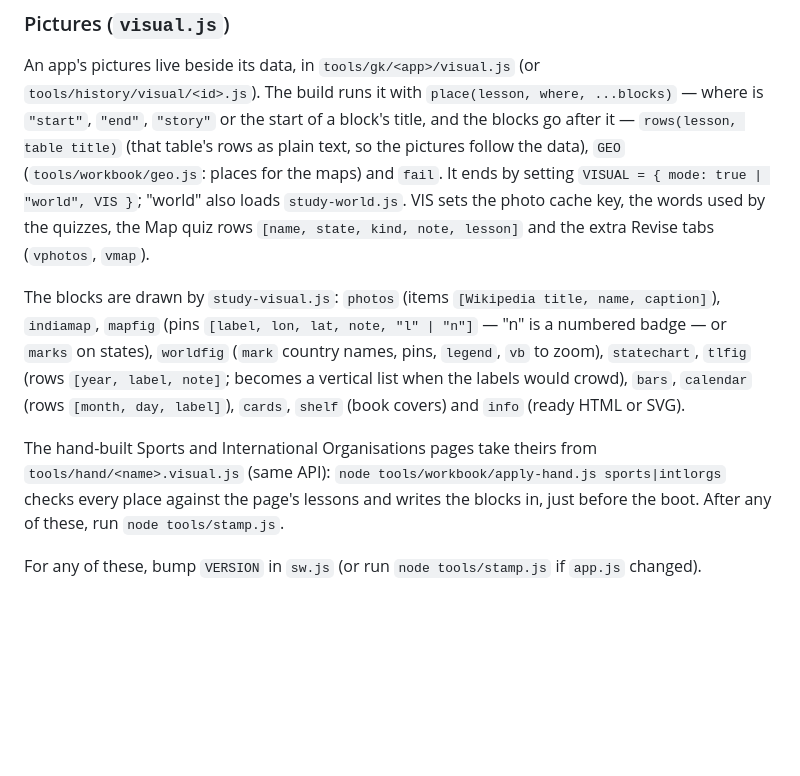
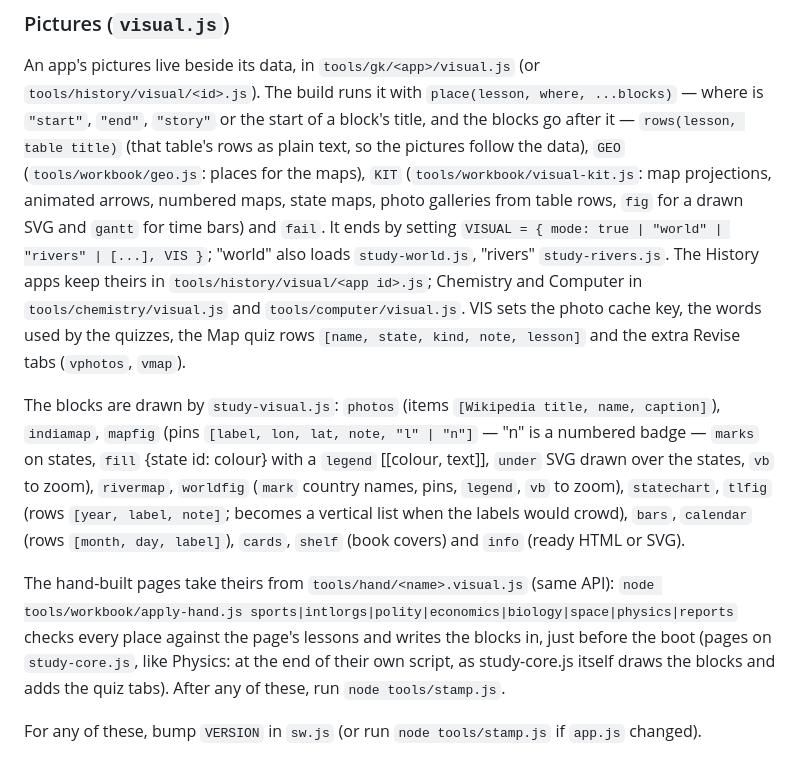
Before and after one commit to manishpatel31/vocab_boost, a Markdown page: tools/README.md, the part around the change. Rendered like a GitHub page; blank space fills up the shorter version.

Commit message:
README: visuals in every subject app; how visual.js files, KIT and apply-hand work now
Co-Authored-By: Claude Opus 5.5 <noreply@anthropic.com>
Claude-Session: https://claude.ai/code/session_018JhRhZj68zCybNVW7uCNhh

```diff
--- a/tools/README.md
+++ b/tools/README.md
@@ -153,18 +153,23 @@ After a change: `node tools/gk/build.js [app]`, `node tools/index_app.js study-<
 An app's pictures live beside its data, in `tools/gk/<app>/visual.js` (or `tools/history/visual/<id>.js`). The build runs it
 with `place(lesson, where, ...blocks)` — where is `"start"`, `"end"`, `"story"` or the start of a block's title, and the
 blocks go after it — `rows(lesson, table title)` (that table's rows as plain text, so the pictures follow the data),
-`GEO` (`tools/workbook/geo.js`: places for the maps) and `fail`. It ends by setting `VISUAL = { mode: true | "world", VIS }`;
-"world" also loads `study-world.js`. VIS sets the photo cache key, the words used by the quizzes, the Map quiz rows
+`GEO` (`tools/workbook/geo.js`: places for the maps), `KIT` (`tools/workbook/visual-kit.js`: map projections, animated
+arrows, numbered maps, state maps, photo galleries from table rows, `fig` for a drawn SVG and `gantt` for time bars) and
+`fail`. It ends by setting `VISUAL = { mode: true | "world" | "rivers" | [...], VIS }`; "world" also loads `study-world.js`,
+"rivers" `study-rivers.js`. The History apps keep theirs in `tools/history/visual/<app id>.js`; Chemistry and Computer in
+`tools/chemistry/visual.js` and `tools/computer/visual.js`. VIS sets the photo cache key, the words used by the quizzes, the Map quiz rows
 `[name, state, kind, note, lesson]` and the extra Revise tabs (`vphotos`, `vmap`).
 
 The blocks are drawn by `study-visual.js`: `photos` (items `[Wikipedia title, name, caption]`), `indiamap`, `mapfig`
-(pins `[label, lon, lat, note, "l" | "n"]` — "n" is a numbered badge — or `marks` on states), `worldfig` (`mark` country
+(pins `[label, lon, lat, note, "l" | "n"]` — "n" is a numbered badge — `marks` on states, `fill` {state id: colour} with a
+`legend` [[colour, text]], `under` SVG drawn over the states, `vb` to zoom), `rivermap`, `worldfig` (`mark` country
 names, pins, `legend`, `vb` to zoom), `statechart`, `tlfig` (rows `[year, label, note]`; becomes a vertical list when
 the labels would crowd), `bars`, `calendar` (rows `[month, day, label]`), `cards`, `shelf` (book covers) and `info`
 (ready HTML or SVG).
 
-The hand-built Sports and International Organisations pages take theirs from `tools/hand/<name>.visual.js` (same API):
-`node tools/workbook/apply-hand.js sports|intlorgs` checks every place against the page's lessons and writes the blocks
-in, just before the boot. After any of these, run `node tools/stamp.js`.
+The hand-built pages take theirs from `tools/hand/<name>.visual.js` (same API): `node tools/workbook/apply-hand.js
+sports|intlorgs|polity|economics|biology|space|physics|reports` checks every place against the page's lessons and writes
+the blocks in, just before the boot (pages on `study-core.js`, like Physics: at the end of their own script, as
+study-core.js itself draws the blocks and adds the quiz tabs). After any of these, run `node tools/stamp.js`.
 
 For any of these, bump `VERSION` in `sw.js` (or run `node tools/stamp.js` if `app.js` changed).
```
Also changed, not shown: README.md (+3 -3 lines).
